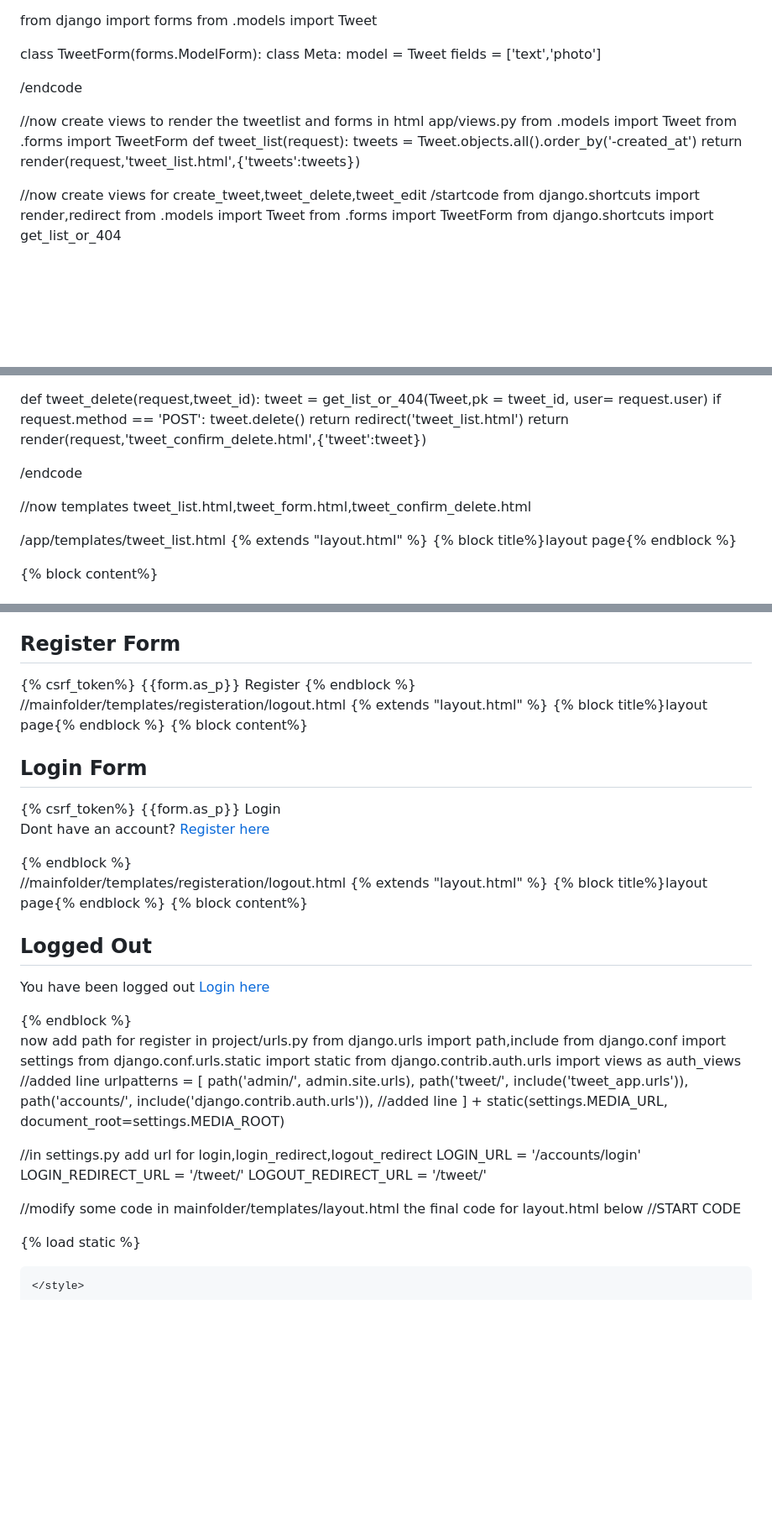
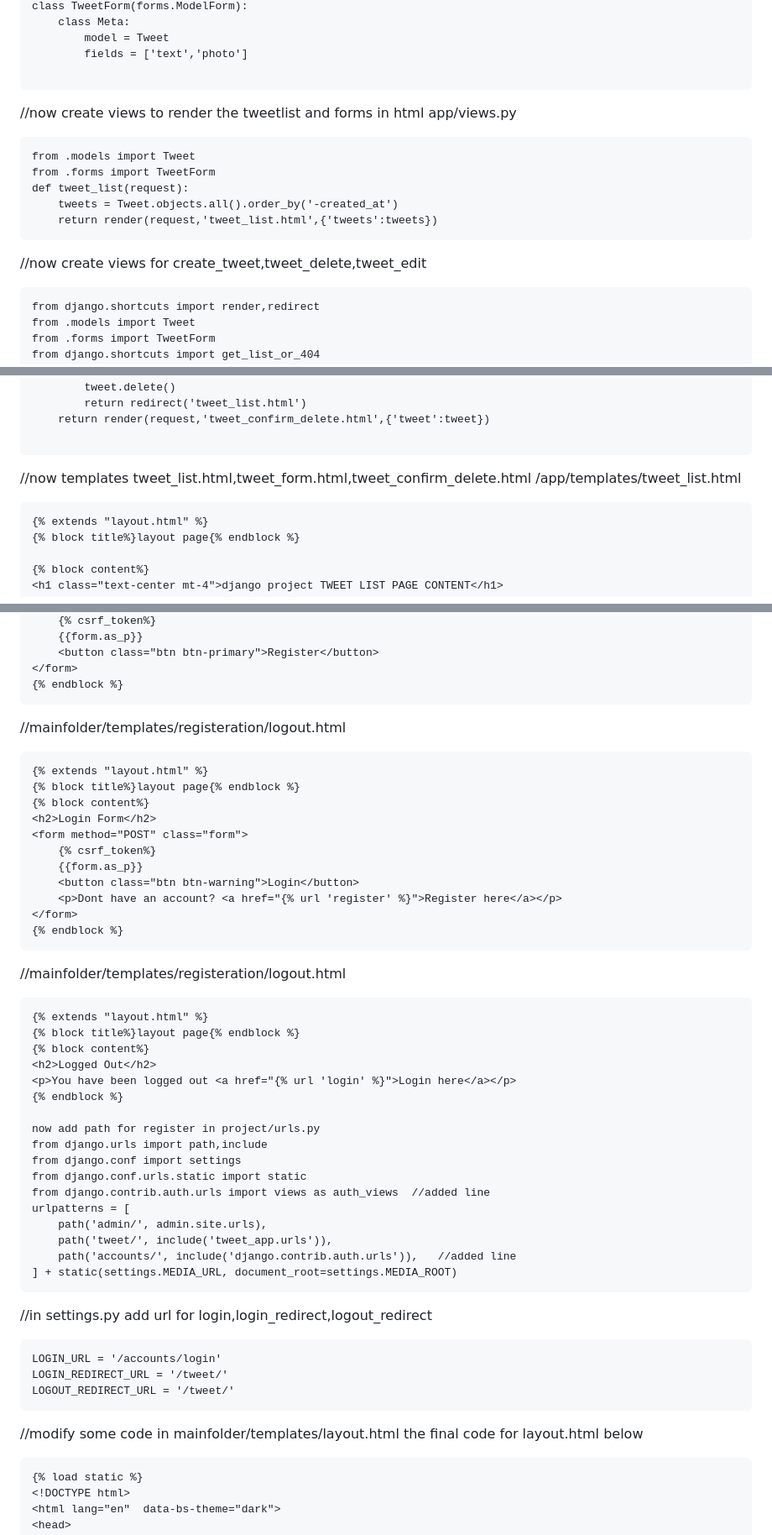
Before and after one commit to I-AM-GOWTHAM/Tweet-Management-App, a Markdown page: PROCESS.md, 3 parts joined by grey strips. Shown: that part at 84% size. GitHub-like rendering; blank space fills up the shorter version.

````diff
--- a/PROCESS.md
+++ b/PROCESS.md
@@ -142,18 +175,19 @@ class TweetForm(forms.ModelForm):
         model = Tweet
         fields = ['text','photo']
 
-/endcode
+```
 
 //now create views to render the tweetlist and forms in html
 app/views.py
+```
 from .models import Tweet
 from .forms import TweetForm
 def tweet_list(request):
     tweets = Tweet.objects.all().order_by('-created_at')
     return render(request,'tweet_list.html',{'tweets':tweets})
-
+```
 //now create views for create_tweet,tweet_delete,tweet_edit
-/startcode
+```
 from django.shortcuts import render,redirect
 from .models import Tweet
 from .forms import TweetForm
@@ -201,12 +235,12 @@ def tweet_delete(request,tweet_id):
         return redirect('tweet_list.html')
     return render(request,'tweet_confirm_delete.html',{'tweet':tweet})
 
-/endcode
+```
 
 
 //now templates tweet_list.html,tweet_form.html,tweet_confirm_delete.html
-
 /app/templates/tweet_list.html
+```
 {% extends "layout.html" %}
 {% block title%}layout page{% endblock %}
 
@@ -318,9 +357,10 @@ def register(request):
     <button class="btn btn-primary">Register</button>
 </form>
 {% endblock %}
-
+```
 
 //mainfolder/templates/registeration/logout.html
+```
 {% extends "layout.html" %}
 {% block title%}layout page{% endblock %}
 {% block content%}
@@ -332,8 +372,9 @@ def register(request):
     <p>Dont have an account? <a href="{% url 'register' %}">Register here</a></p>
 </form>
 {% endblock %}
-
+```
 //mainfolder/templates/registeration/logout.html
+```
 {% extends "layout.html" %}
 {% block title%}layout page{% endblock %}
 {% block content%}
@@ -351,15 +392,15 @@ urlpatterns = [
     path('tweet/', include('tweet_app.urls')),
     path('accounts/', include('django.contrib.auth.urls')),   //added line
 ] + static(settings.MEDIA_URL, document_root=settings.MEDIA_ROOT)
-
+```
 //in settings.py add url for login,login_redirect,logout_redirect
+```
 LOGIN_URL = '/accounts/login'
 LOGIN_REDIRECT_URL = '/tweet/'
 LOGOUT_REDIRECT_URL = '/tweet/'
-
+```
 //modify some code in mainfolder/templates/layout.html the final code for layout.html below
-//START CODE
-
+```
 {% load static %}
 <!DOCTYPE html>
 <html lang="en"  data-bs-theme="dark">
````
Also changed, not shown: other parts of PROCESS.md (+68 -31 lines).
